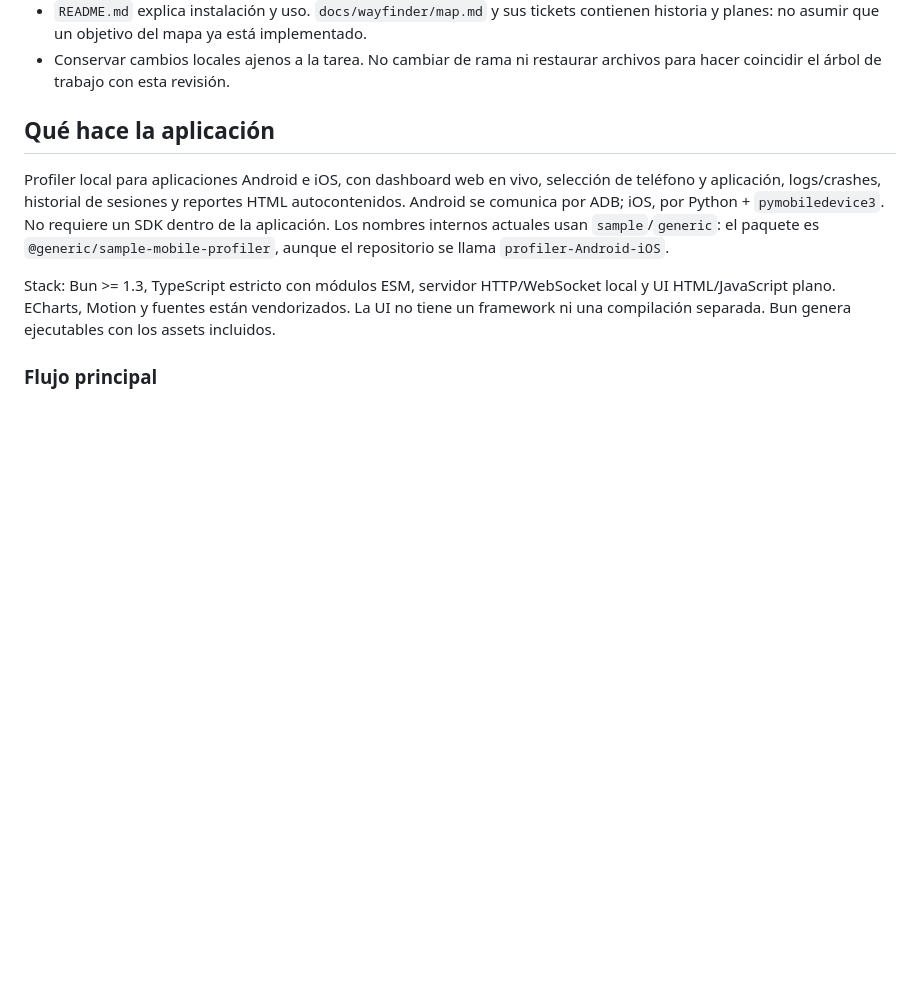
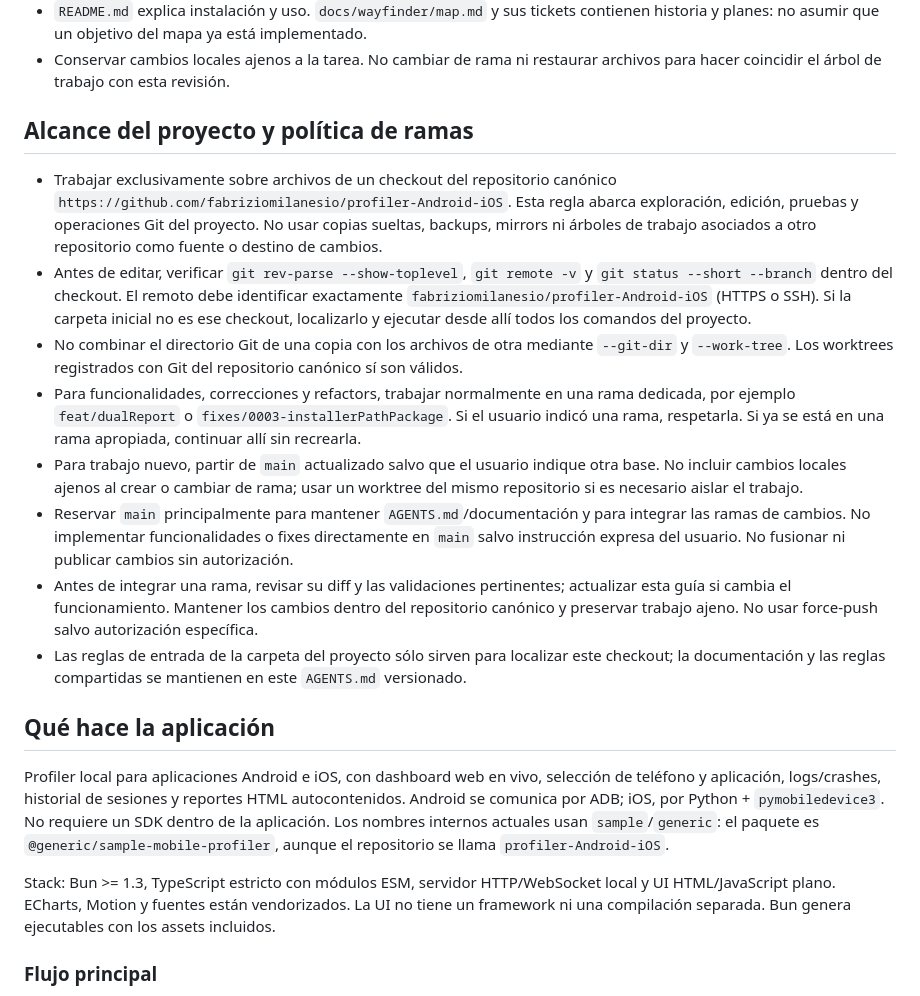
Before and after one commit to fabriziomilanesio/profiler-Android-iOS, a Markdown page: AGENTS.md, the part around the change. GitHub-like rendering; blank space fills up the shorter version.

Commit message:
docs: restrict project work to canonical repository and dedicated branches

```diff
--- a/AGENTS.md
+++ b/AGENTS.md
@@ -20,6 +20,33 @@ El nombre de una carpeta local no define la identidad del proyecto; verificar el
   historia y planes: no asumir que un objetivo del mapa ya está implementado.
 - Conservar cambios locales ajenos a la tarea. No cambiar de rama ni restaurar archivos para
   hacer coincidir el árbol de trabajo con esta revisión.
+
+## Alcance del proyecto y política de ramas
+
+- Trabajar exclusivamente sobre archivos de un checkout del repositorio canónico
+  `https://github.com/fabriziomilanesio/profiler-Android-iOS`. Esta regla abarca exploración,
+  edición, pruebas y operaciones Git del proyecto. No usar copias sueltas, backups, mirrors
+  ni árboles de trabajo asociados a otro repositorio como fuente o destino de cambios.
+- Antes de editar, verificar `git rev-parse --show-toplevel`, `git remote -v` y
+  `git status --short --branch` dentro del checkout. El remoto debe identificar exactamente
+  `fabriziomilanesio/profiler-Android-iOS` (HTTPS o SSH). Si la carpeta inicial no es ese
+  checkout, localizarlo y ejecutar desde allí todos los comandos del proyecto.
+- No combinar el directorio Git de una copia con los archivos de otra mediante `--git-dir`
+  y `--work-tree`. Los worktrees registrados con Git del repositorio canónico sí son válidos.
+- Para funcionalidades, correcciones y refactors, trabajar normalmente en una rama dedicada,
+  por ejemplo `feat/dualReport` o `fixes/0003-installerPathPackage`. Si el usuario indicó una
+  rama, respetarla. Si ya se está en una rama apropiada, continuar allí sin recrearla.
+- Para trabajo nuevo, partir de `main` actualizado salvo que el usuario indique otra base.
+  No incluir cambios locales ajenos al crear o cambiar de rama; usar un worktree del mismo
+  repositorio si es necesario aislar el trabajo.
+- Reservar `main` principalmente para mantener `AGENTS.md`/documentación y para integrar las
+  ramas de cambios. No implementar funcionalidades o fixes directamente en `main` salvo
+  instrucción expresa del usuario. No fusionar ni publicar cambios sin autorización.
+- Antes de integrar una rama, revisar su diff y las validaciones pertinentes; actualizar esta
+  guía si cambia el funcionamiento. Mantener los cambios dentro del repositorio canónico y
+  preservar trabajo ajeno. No usar force-push salvo autorización específica.
+- Las reglas de entrada de la carpeta del proyecto sólo sirven para localizar este checkout;
+  la documentación y las reglas compartidas se mantienen en este `AGENTS.md` versionado.
 
 ## Qué hace la aplicación
 
```
